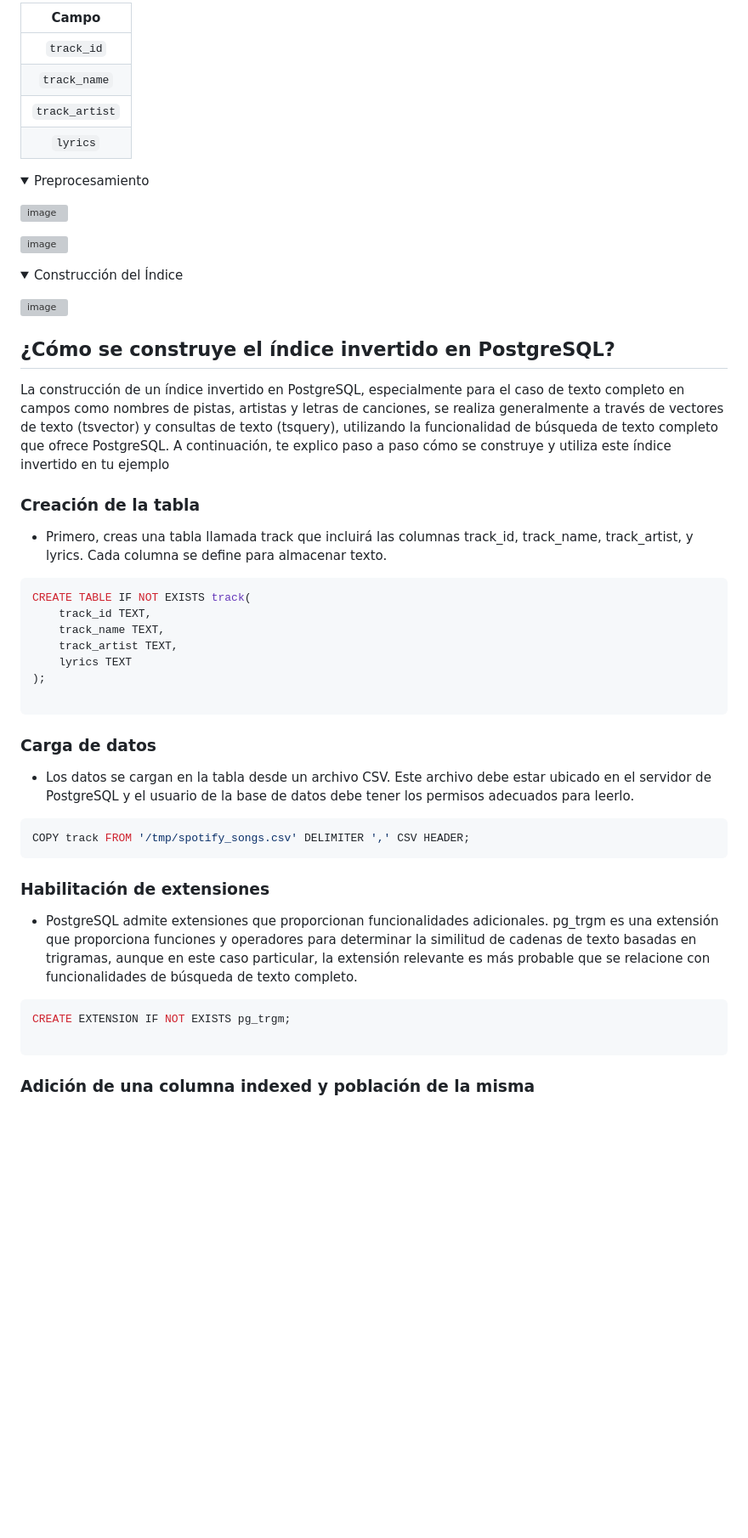
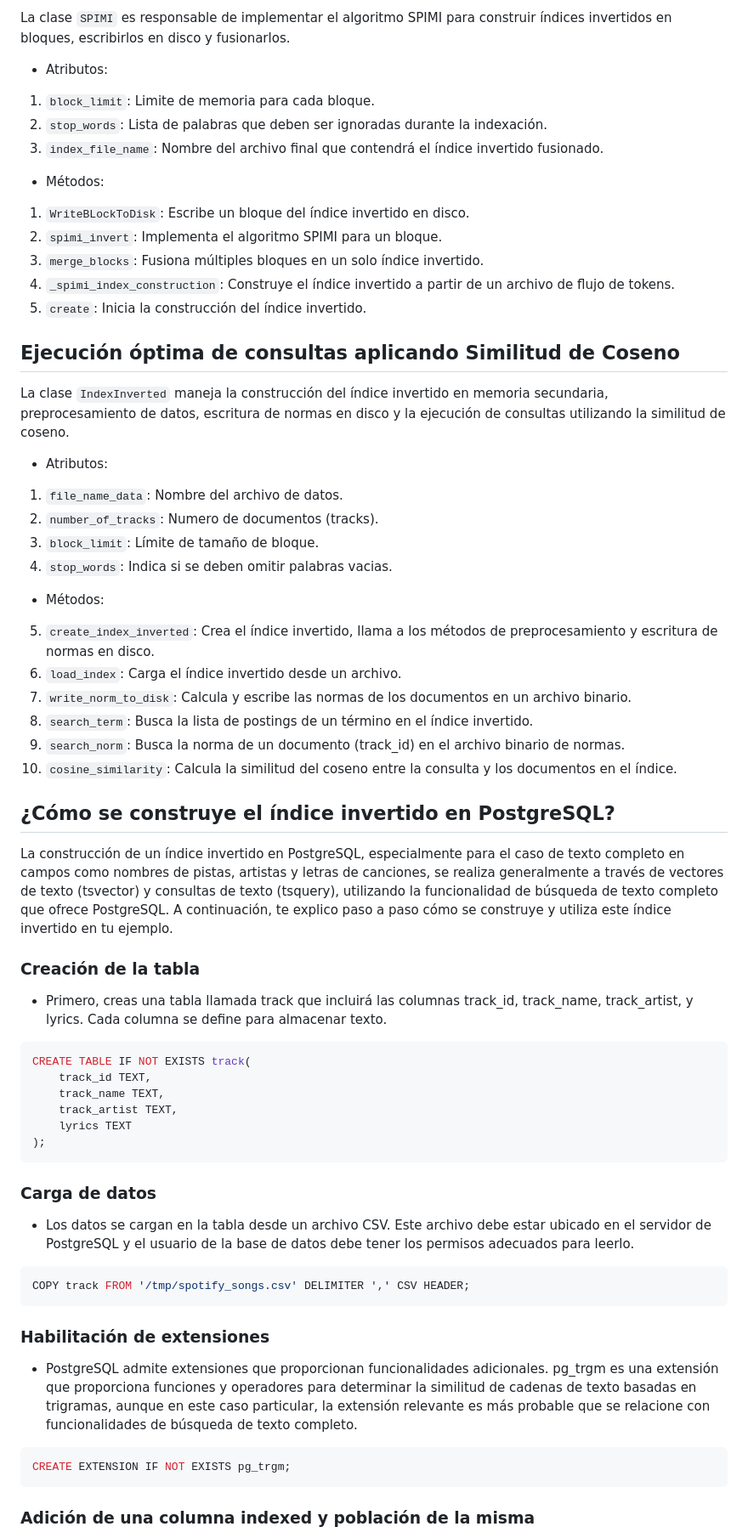
Before and after one commit to ChuSebastian/P2_BD2, a Markdown page: README.md, the part around the change printed below. Shown: that part at 85% size. Rendered like a GitHub page; folded sections open; blank space fills up the shorter version; grey boxes are pictures that could not be loaded.

````diff
--- a/README.md
+++ b/README.md
@@ -34,36 +61,32 @@ La base de datos utilizada es la Audio features and lyrics of Spotify songs, con
 
-|    **Campo**    |
-|:---------------:|
-| ```track_id```        |
-| ```track_name```  |
-| ```track_artist``` |
-| ```lyrics``` |
+La clase `SPIMI` es responsable de implementar el algoritmo SPIMI para construir índices invertidos en bloques, escribirlos en disco y fusionarlos.
+- Atributos:
+1. `block_limit`: Limite de memoria para cada bloque.
+2. `stop_words`: Lista de palabras que deben ser ignoradas durante la indexación.
+3. `index_file_name`: Nombre del archivo final que contendrá el índice invertido fusionado.
+- Métodos:
+1. `WriteBLockToDisk`: Escribe un bloque del índice invertido en disco.
+2. `spimi_invert`: Implementa el algoritmo SPIMI para un bloque.
+3. `merge_blocks`: Fusiona múltiples bloques en un solo índice invertido.
+4. `_spimi_index_construction`: Construye el índice invertido a partir de un archivo de flujo de tokens.
+5. `create`: Inicia la construcción del índice invertido.
 
-</p>
-</details>
-
-<details>
-<summary>Preprocesamiento</summary>
-<p>
-
-![image](https://github.com/ChuSebastian/P2_BD2/assets/45053945/125df0ed-5b16-4193-b3e3-e5f7a8cb76ca)
-
-![image](https://github.com/ChuSebastian/P2_BD2/assets/45053945/8588dac4-a711-4ad9-9746-1d5d46f63d15)
-
-</p>
-</details>
-
-<details>
-<summary>Construcción del Índice</summary>
-<p>
-
-![image](https://github.com/ChuSebastian/P2_BD2/assets/45053945/f75929c4-291b-4775-bba2-ab3deadee251)
-
-
-
+## Ejecución óptima de consultas aplicando Similitud de Coseno
+La clase `IndexInverted` maneja la construcción del índice invertido en memoria secundaria, preprocesamiento de datos, escritura de normas en disco y la ejecución de consultas utilizando la similitud de coseno.
+- Atributos:
+1. `file_name_data`: Nombre del archivo de datos.
+2. `number_of_tracks`: Numero de documentos (tracks).
+3. `block_limit`: Límite de tamaño de bloque.
+4. `stop_words`: Indica si se deben omitir palabras vacias.
+- Métodos:
+5. `create_index_inverted`: Crea el índice invertido, llama a los métodos de preprocesamiento y escritura de normas en disco.
+6. `load_index`: Carga el índice invertido desde un archivo.
+7. `write_norm_to_disk`: Calcula y escribe las normas de los documentos en un archivo binario.
+8. `search_term`: Busca la lista de postings de un término en el índice invertido.
+9. `search_norm`: Busca la norma de un documento (track_id) en el archivo binario de normas.
+10. `cosine_similarity`: Calcula la similitud del coseno entre la consulta y los documentos en el índice.
 ## ¿Cómo se construye el índice invertido en PostgreSQL?
-
-La construcción de un índice invertido en PostgreSQL, especialmente para el caso de texto completo en campos como nombres de pistas, artistas y letras de canciones, se realiza generalmente a través de vectores de texto (tsvector) y consultas de texto (tsquery), utilizando la funcionalidad de búsqueda de texto completo que ofrece PostgreSQL. A continuación, te explico paso a paso cómo se construye y utiliza este índice invertido en tu ejemplo
+La construcción de un índice invertido en PostgreSQL, especialmente para el caso de texto completo en campos como nombres de pistas, artistas y letras de canciones, se realiza generalmente a través de vectores de texto (tsvector) y consultas de texto (tsquery), utilizando la funcionalidad de búsqueda de texto completo que ofrece PostgreSQL. A continuación, te explico paso a paso cómo se construye y utiliza este índice invertido en tu ejemplo.
 
 ### Creación de la tabla
 - Primero, creas una tabla llamada track que incluirá las columnas track_id, track_name, track_artist, y lyrics. Cada columna se define para almacenar texto.
@@ -75,20 +98,22 @@ CREATE TABLE IF NOT EXISTS track(
     track_artist TEXT,
     lyrics TEXT
 );
+```
+</p>
 
-```
 ### Carga de datos
 - Los datos se cargan en la tabla desde un archivo CSV. Este archivo debe estar ubicado en el servidor de PostgreSQL y el usuario de la base de datos debe tener los permisos adecuados para leerlo.
 
 ```python
 COPY track FROM '/tmp/spotify_songs.csv' DELIMITER ',' CSV HEADER;
 ```
+
 ### Habilitación de extensiones
 - PostgreSQL admite extensiones que proporcionan funcionalidades adicionales. pg_trgm es una extensión que proporciona funciones y operadores para determinar la similitud de cadenas de texto basadas en trigramas, aunque en este caso particular, la extensión relevante es más probable que se relacione con funcionalidades de búsqueda de texto completo.
 ```python
 CREATE EXTENSION IF NOT EXISTS pg_trgm;
+```
 
-```
 ### Adición de una columna indexed y población de la misma
 - Se añade una nueva columna indexed de tipo tsvector a la tabla track. Esta columna almacenará los vectores de texto que son esenciales para las búsquedas de texto completo.
 ```python
````
Also changed, not shown: other parts of README.md (+229 -289 lines).
